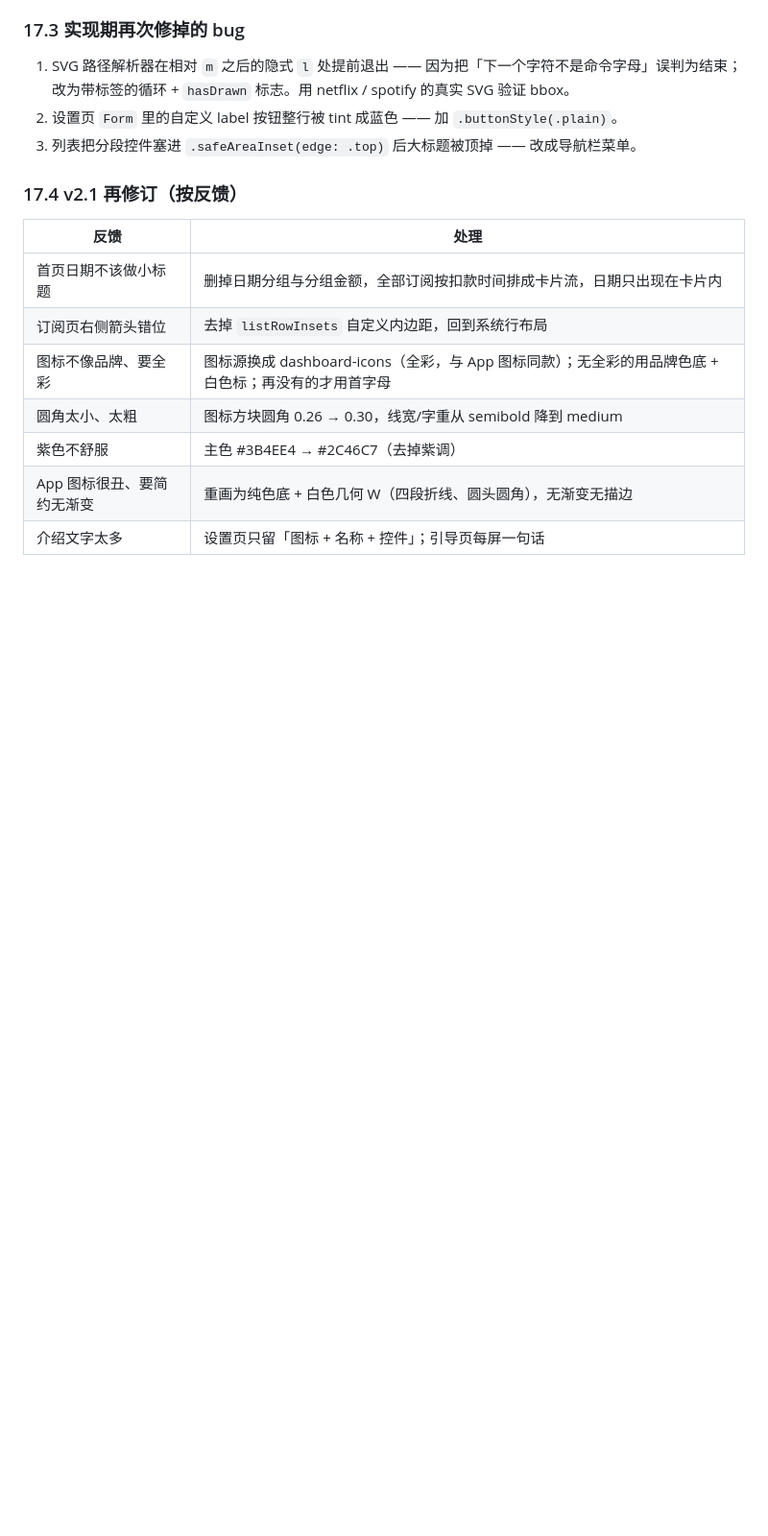
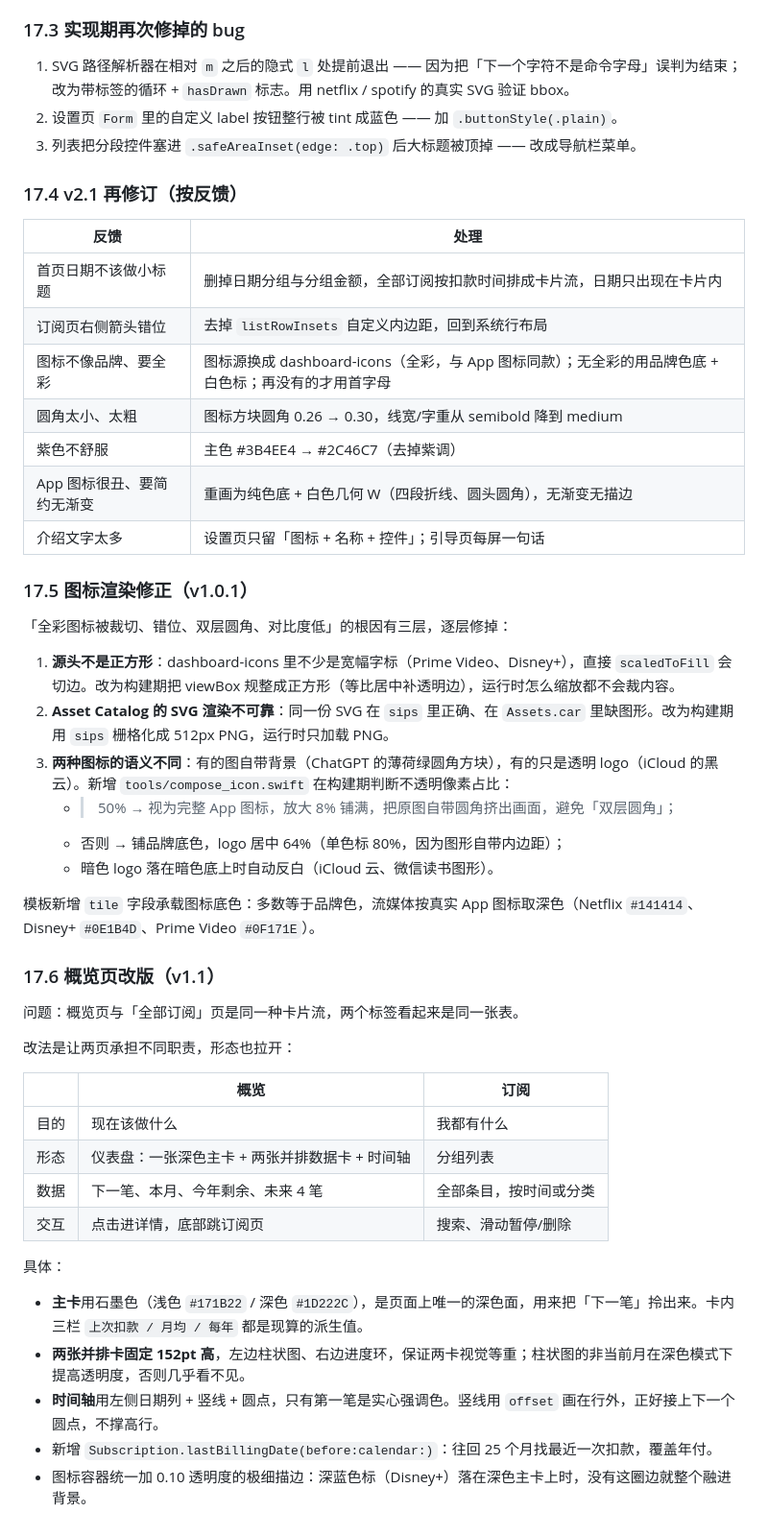
Before and after one commit to WuBarlynn/W-Sub, a Markdown page: docs/开发方案.md, the part around the change. Shown at 96% size. Rendered like a GitHub page; blank space fills up the shorter version.

```diff
--- a/docs/开发方案.md
+++ b/docs/开发方案.md
@@ -980,3 +980,37 @@ struct WSGlassModifier: ViewModifier {
 | 紫色不舒服 | 主色 #3B4EE4 → #2C46C7（去掉紫调） |
 | App 图标很丑、要简约无渐变 | 重画为纯色底 + 白色几何 W（四段折线、圆头圆角），无渐变无描边 |
 | 介绍文字太多 | 设置页只留「图标 + 名称 + 控件」；引导页每屏一句话 |
+
+### 17.5 图标渲染修正（v1.0.1）
+
+「全彩图标被裁切、错位、双层圆角、对比度低」的根因有三层，逐层修掉：
+
+1. **源头不是正方形**：dashboard-icons 里不少是宽幅字标（Prime Video、Disney+），直接 `scaledToFill` 会切边。改为构建期把 viewBox 规整成正方形（等比居中补透明边），运行时怎么缩放都不会裁内容。
+2. **Asset Catalog 的 SVG 渲染不可靠**：同一份 SVG 在 `sips` 里正确、在 `Assets.car` 里缺图形。改为构建期用 `sips` 栅格化成 512px PNG，运行时只加载 PNG。
+3. **两种图标的语义不同**：有的图自带背景（ChatGPT 的薄荷绿圆角方块），有的只是透明 logo（iCloud 的黑云）。新增 `tools/compose_icon.swift` 在构建期判断不透明像素占比：
+   - > 50% → 视为完整 App 图标，放大 8% 铺满，把原图自带圆角挤出画面，避免「双层圆角」；
+   - 否则 → 铺品牌底色，logo 居中 64%（单色标 80%，因为图形自带内边距）；
+   - 暗色 logo 落在暗色底上时自动反白（iCloud 云、微信读书图形）。
+
+模板新增 `tile` 字段承载图标底色：多数等于品牌色，流媒体按真实 App 图标取深色（Netflix `#141414`、Disney+ `#0E1B4D`、Prime Video `#0F171E`）。
+
+### 17.6 概览页改版（v1.1）
+
+问题：概览页与「全部订阅」页是同一种卡片流，两个标签看起来是同一张表。
+
+改法是让两页承担不同职责，形态也拉开：
+
+| | 概览 | 订阅 |
+|---|---|---|
+| 目的 | 现在该做什么 | 我都有什么 |
+| 形态 | 仪表盘：一张深色主卡 + 两张并排数据卡 + 时间轴 | 分组列表 |
+| 数据 | 下一笔、本月、今年剩余、未来 4 笔 | 全部条目，按时间或分类 |
+| 交互 | 点击进详情，底部跳订阅页 | 搜索、滑动暂停/删除 |
+
+具体：
+
+- **主卡**用石墨色（浅色 `#171B22` / 深色 `#1D222C`），是页面上唯一的深色面，用来把「下一笔」拎出来。卡内三栏 `上次扣款 / 月均 / 每年` 都是现算的派生值。
+- **两张并排卡固定 152pt 高**，左边柱状图、右边进度环，保证两卡视觉等重；柱状图的非当前月在深色模式下提高透明度，否则几乎看不见。
+- **时间轴**用左侧日期列 + 竖线 + 圆点，只有第一笔是实心强调色。竖线用 `offset` 画在行外，正好接上下一个圆点，不撑高行。
+- 新增 `Subscription.lastBillingDate(before:calendar:)`：往回 25 个月找最近一次扣款，覆盖年付。
+- 图标容器统一加 0.10 透明度的极细描边：深蓝色标（Disney+）落在深色主卡上时，没有这圈边就整个融进背景。
```
Also changed, not shown: README.md (+6 -2 lines), docs/screenshots/home.png, docs/screenshots/library.png, 3 other files.
